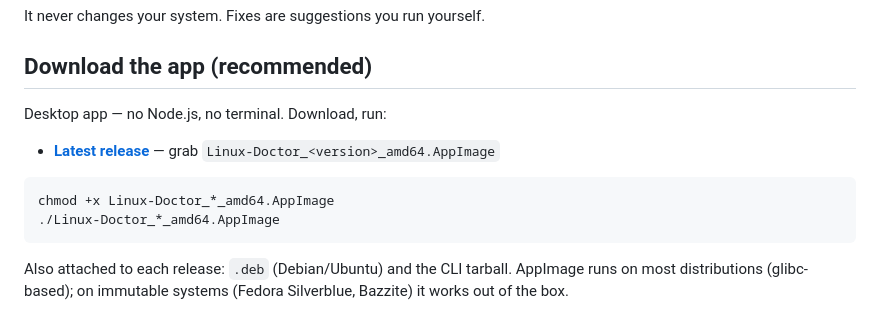
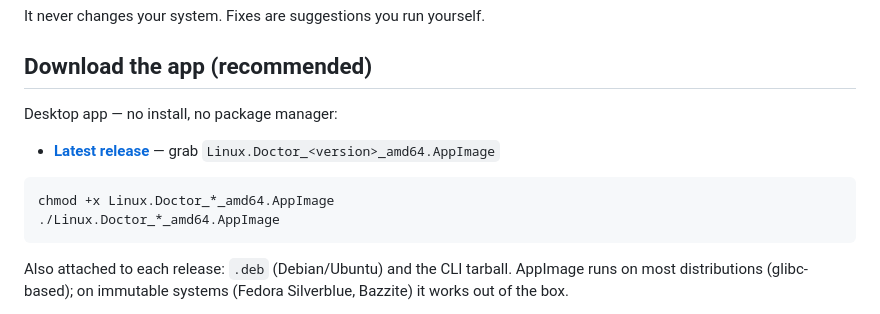
Before and after one commit to zShaD0w7x/linux-doctor, a Markdown page: README.md, the part around the change. Drawn GitHub-style.

Commit message:
README: match the actual release asset naming (GitHub dots spaces)

````diff
--- a/README.md
+++ b/README.md
@@ -13,13 +13,13 @@ It never changes your system. Fixes are suggestions you run yourself.
 
 ## Download the app (recommended)
 
-Desktop app — no Node.js, no terminal. Download, run:
+Desktop app — no install, no package manager:
 
-- **[Latest release](https://github.com/zShaD0w7x/linux-doctor/releases/latest)** — grab `Linux-Doctor_<version>_amd64.AppImage`
+- **[Latest release](https://github.com/zShaD0w7x/linux-doctor/releases/latest)** — grab `Linux.Doctor_<version>_amd64.AppImage`
 
 ```bash
-chmod +x Linux-Doctor_*_amd64.AppImage
-./Linux-Doctor_*_amd64.AppImage
+chmod +x Linux.Doctor_*_amd64.AppImage
+./Linux.Doctor_*_amd64.AppImage
 ```
 
 Also attached to each release: `.deb` (Debian/Ubuntu) and the CLI tarball.
````
